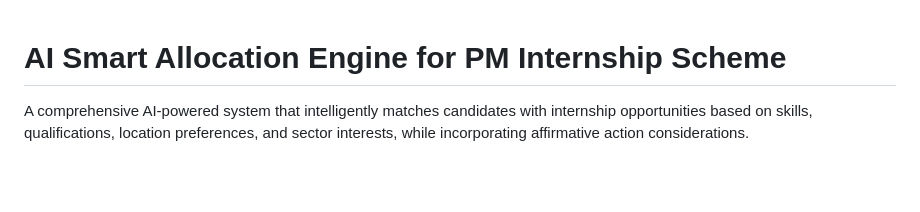
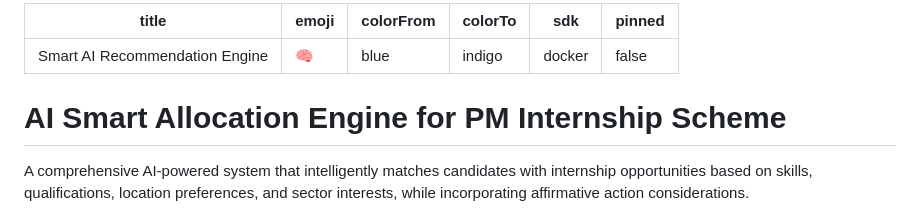
Before and after one commit to bhavyup/Smart-AI-Recommendation-Engine-SIH-, a Markdown page: README.md, the part around the change. Drawn GitHub-style; blank space fills up the shorter version.

Commit message:
added readme fix for space

```diff
--- a/README.md
+++ b/README.md
@@ -1,3 +1,12 @@
+---
+title: Smart AI Recommendation Engine
+emoji: "🧠"
+colorFrom: blue
+colorTo: indigo
+sdk: docker
+pinned: false
+---
+
 # AI Smart Allocation Engine for PM Internship Scheme
 
 A comprehensive AI-powered system that intelligently matches candidates with internship opportunities based on skills, qualifications, location preferences, and sector interests, while incorporating affirmative action considerations.
```
